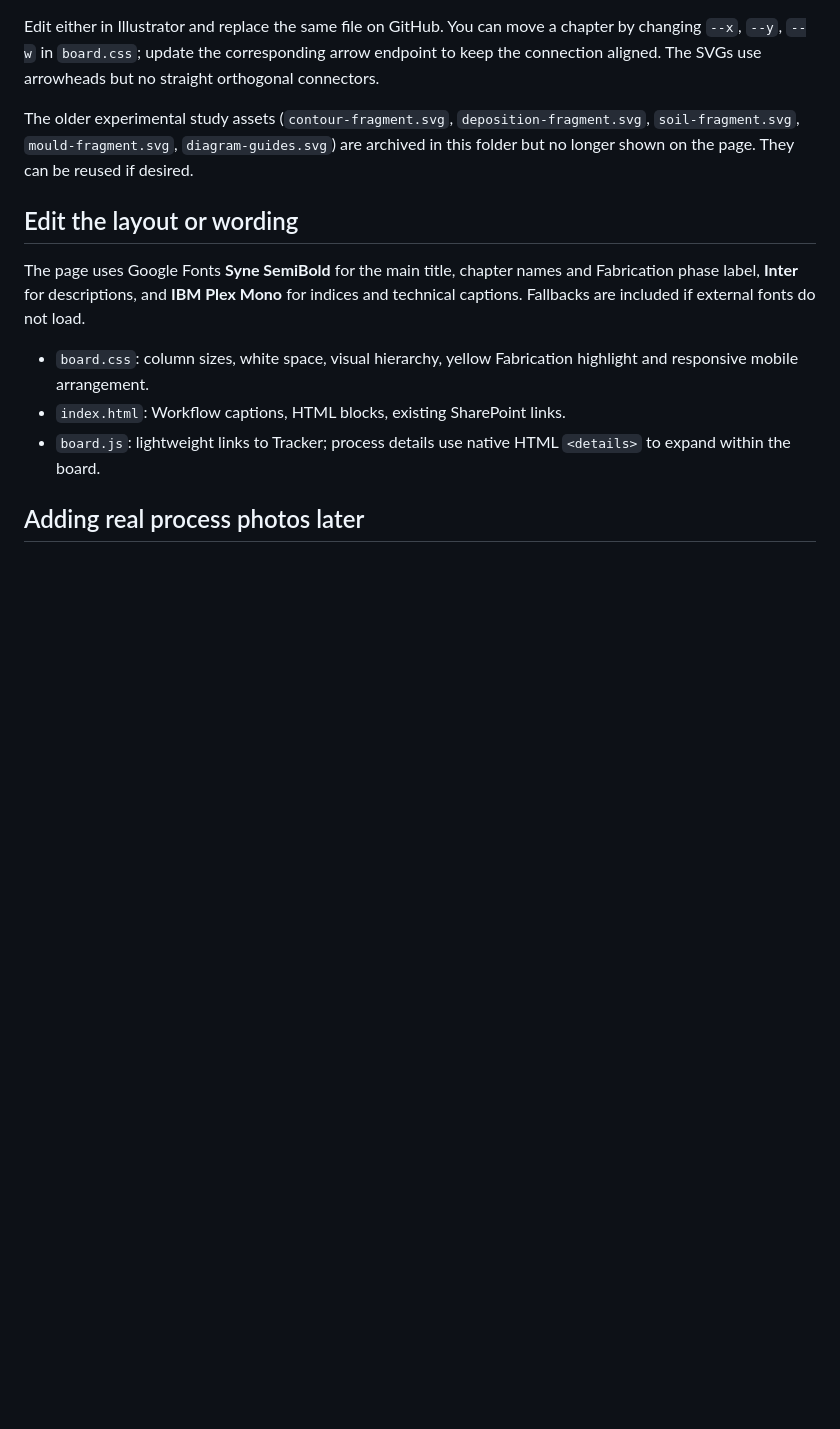
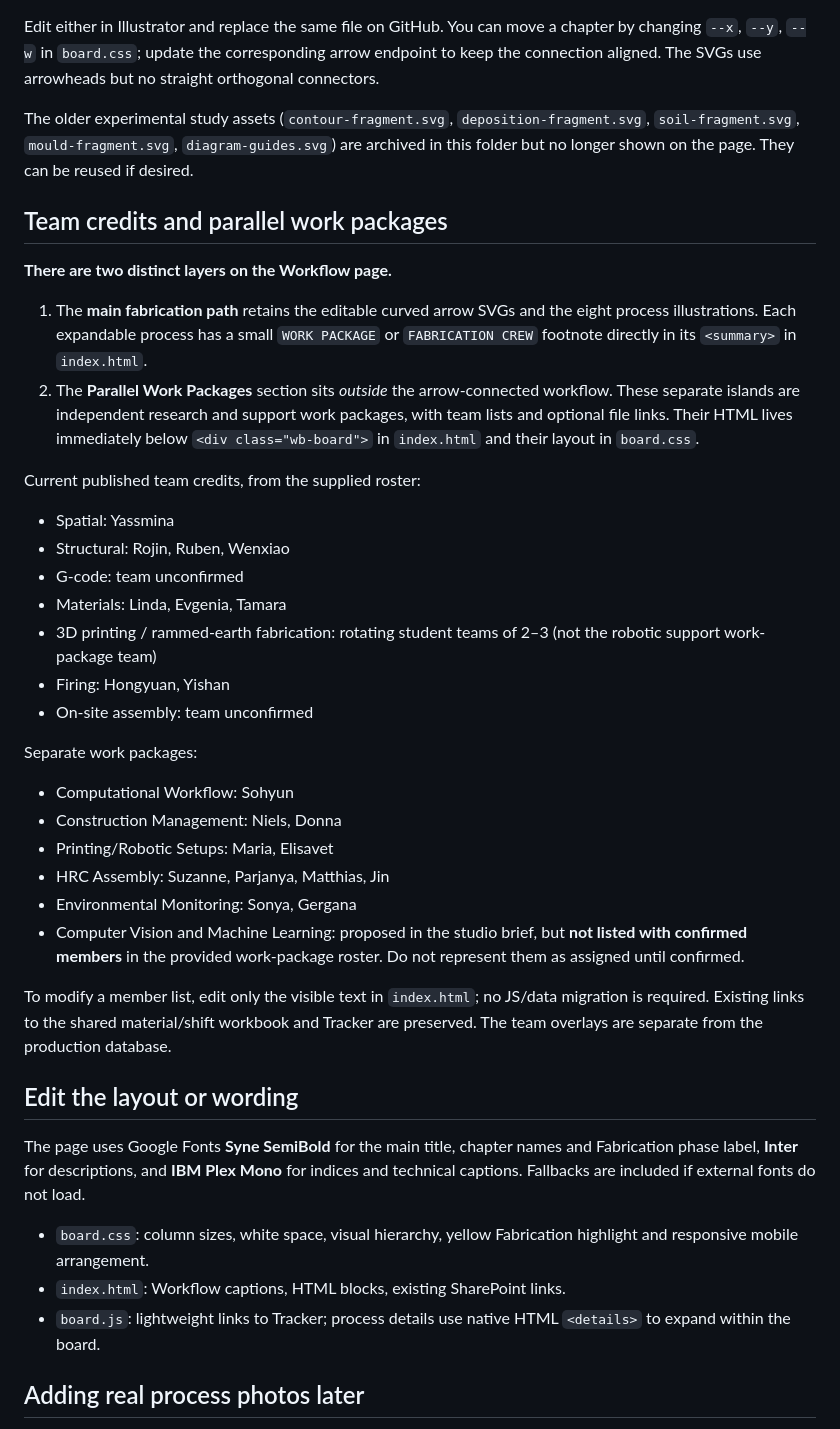
Before and after one commit to sogoose/pavilion-fabrication-tracker, a Markdown page: assets/workflow/README.md, the part around the change. Drawn GitHub-style; blank space fills up the shorter version.

Commit message:
Document work package team credits, independent research islands and unconfirmed assignments

```diff
--- a/assets/workflow/README.md
+++ b/assets/workflow/README.md
@@ -30,6 +30,32 @@ Edit either in Illustrator and replace the same file on GitHub. You can move a c
 
 The older experimental study assets (`contour-fragment.svg`, `deposition-fragment.svg`, `soil-fragment.svg`, `mould-fragment.svg`, `diagram-guides.svg`) are archived in this folder but no longer shown on the page. They can be reused if desired.
 
+## Team credits and parallel work packages
+
+**There are two distinct layers on the Workflow page.**
+
+1. The **main fabrication path** retains the editable curved arrow SVGs and the eight process illustrations. Each expandable process has a small `WORK PACKAGE` or `FABRICATION CREW` footnote directly in its `<summary>` in `index.html`.
+2. The **Parallel Work Packages** section sits *outside* the arrow-connected workflow. These separate islands are independent research and support work packages, with team lists and optional file links. Their HTML lives immediately below `<div class="wb-board">` in `index.html` and their layout in `board.css`.
+
+Current published team credits, from the supplied roster:
+- Spatial: Yassmina
+- Structural: Rojin, Ruben, Wenxiao
+- G-code: team unconfirmed
+- Materials: Linda, Evgenia, Tamara
+- 3D printing / rammed-earth fabrication: rotating student teams of 2–3 (not the robotic support work-package team)
+- Firing: Hongyuan, Yishan
+- On-site assembly: team unconfirmed
+
+Separate work packages:
+- Computational Workflow: Sohyun
+- Construction Management: Niels, Donna
+- Printing/Robotic Setups: Maria, Elisavet
+- HRC Assembly: Suzanne, Parjanya, Matthias, Jin
+- Environmental Monitoring: Sonya, Gergana
+- Computer Vision and Machine Learning: proposed in the studio brief, but **not listed with confirmed members** in the provided work-package roster. Do not represent them as assigned until confirmed.
+
+To modify a member list, edit only the visible text in `index.html`; no JS/data migration is required. Existing links to the shared material/shift workbook and Tracker are preserved. The team overlays are separate from the production database.
+
 ## Edit the layout or wording
 
 The page uses Google Fonts **Syne SemiBold** for the main title, chapter names and Fabrication phase label, **Inter** for descriptions, and **IBM Plex Mono** for indices and technical captions. Fallbacks are included if external fonts do not load.
```
